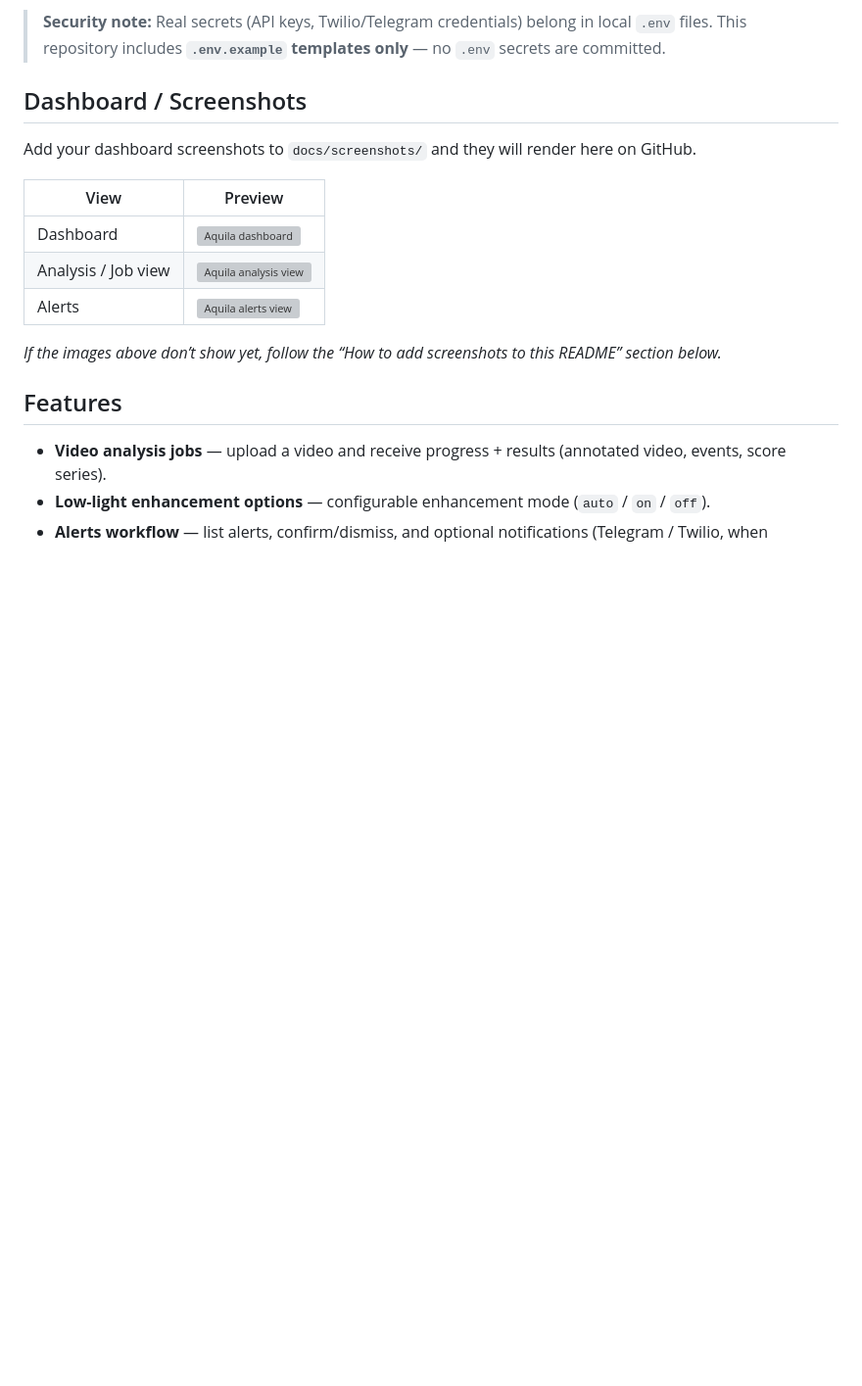
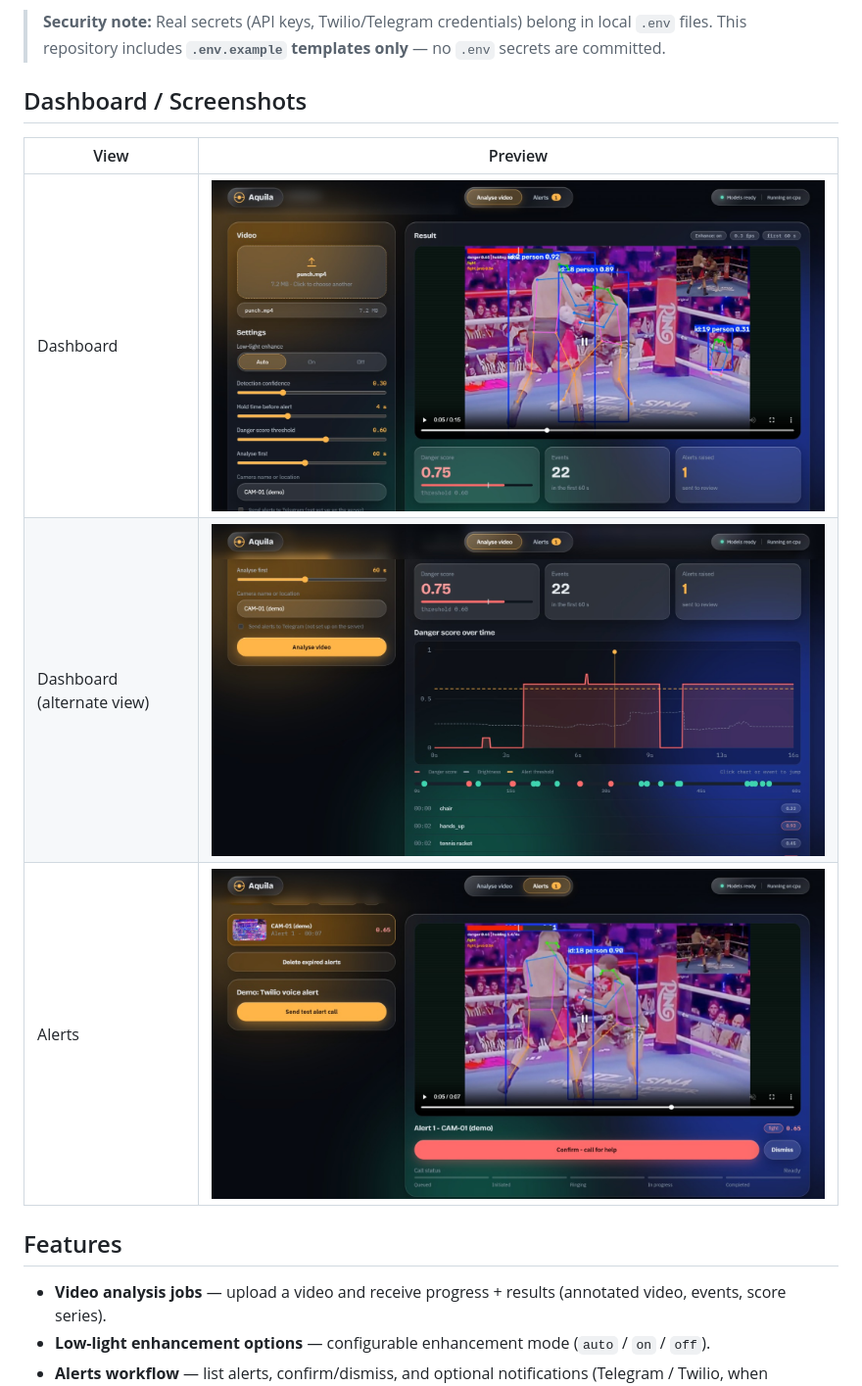
Before and after one commit to Ritesh2800/aquila-project, a Markdown page: README.md, the part around the change. Shown at 98% size. Drawn GitHub-style; pictures changed too: docs/screenshots/aquila-alert.jpeg (added), docs/screenshots/aquila-dash2.jpeg (added), docs/screenshots/aquila-dashboard.jpeg (added); blank space fills up the shorter version; grey boxes are pictures that could not be loaded.

Commit message:
Add dashboard screenshots and update README image links

```diff
--- a/README.md
+++ b/README.md
@@ -6,15 +6,11 @@
 
 ## Dashboard / Screenshots
 
-Add your dashboard screenshots to `docs/screenshots/` and they will render here on GitHub.
-
 | View | Preview |
 |---|---|
-| Dashboard | ![Aquila dashboard](docs/screenshots/dashboard.png) |
-| Analysis / Job view | ![Aquila analysis view](docs/screenshots/analysis.png) |
-| Alerts | ![Aquila alerts view](docs/screenshots/alerts.png) |
-
-*If the images above don’t show yet, follow the “How to add screenshots to this README” section below.*
+| Dashboard | ![Aquila dashboard](docs/screenshots/aquila-dashboard.jpeg) |
+| Dashboard (alternate view) | ![Aquila dashboard alternate view](docs/screenshots/aquila-dash2.jpeg) |
+| Alerts | ![Aquila alerts](docs/screenshots/aquila-alert.jpeg) |
 
 ## Features
 
```
